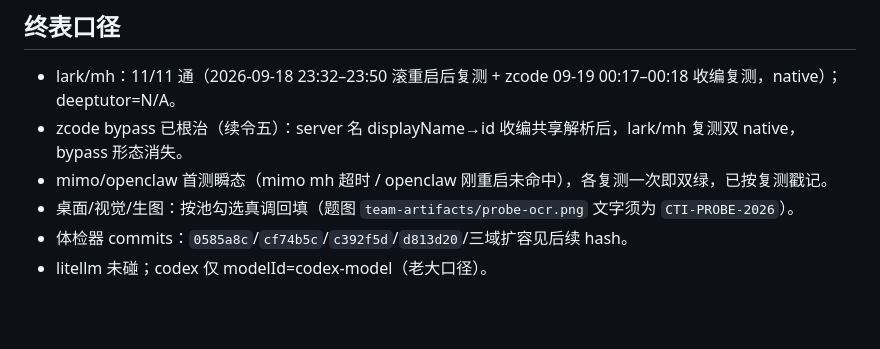
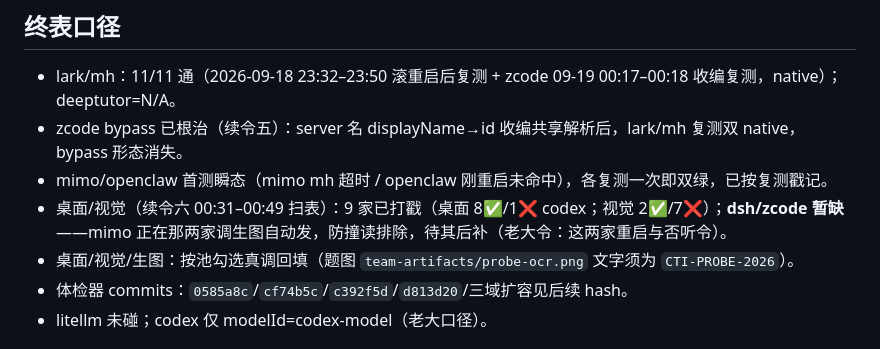
Before and after one commit to oadank/agents-to-feishu, a Markdown page: docs/CAPABILITY-MATRIX.md, the part around the change. Rendered like a GitHub page; blank space fills up the shorter version.

Commit message:
docs: 矩阵口径补续令六扫表注记（dsh/zcode 防撞读排除待补）

```diff
--- a/docs/CAPABILITY-MATRIX.md
+++ b/docs/CAPABILITY-MATRIX.md
@@ -25,6 +25,7 @@
 - lark/mh：11/11 通（2026-09-18 23:32–23:50 滚重启后复测 + zcode 09-19 00:17–00:18 收编复测，native）；deeptutor=N/A。
 - zcode bypass 已根治（续令五）：server 名 displayName→id 收编共享解析后，lark/mh 复测双 native，bypass 形态消失。
 - mimo/openclaw 首测瞬态（mimo mh 超时 / openclaw 刚重启未命中），各复测一次即双绿，已按复测戳记。
+- 桌面/视觉（续令六 00:31–00:49 扫表）：9 家已打戳（桌面 8✅/1❌ codex；视觉 2✅/7❌）；**dsh/zcode 暂缺**——mimo 正在那两家调生图自动发，防撞读排除，待其后补（老大令：这两家重启与否听令）。
 - 桌面/视觉/生图：按池勾选真调回填（题图 `team-artifacts/probe-ocr.png` 文字须为 `CTI-PROBE-2026`）。
 - 体检器 commits：`0585a8c`/`cf74b5c`/`c392f5d`/`d813d20`/三域扩容见后续 hash。
 - litellm 未碰；codex 仅 modelId=codex-model（老大口径）。
```
